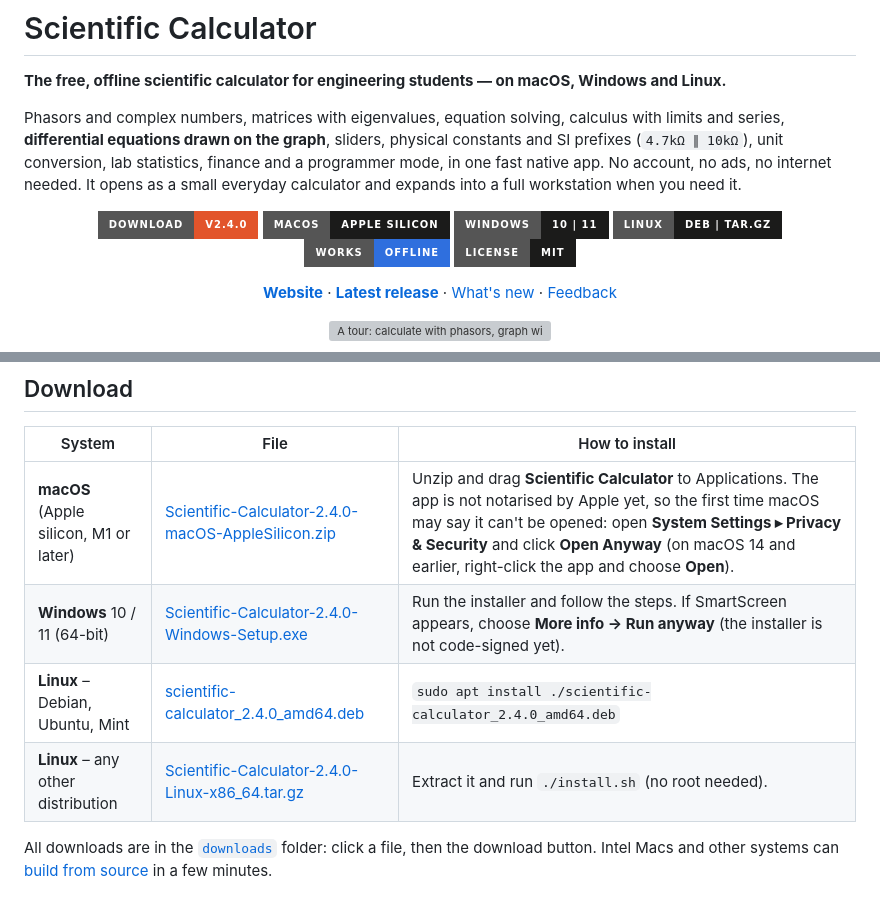
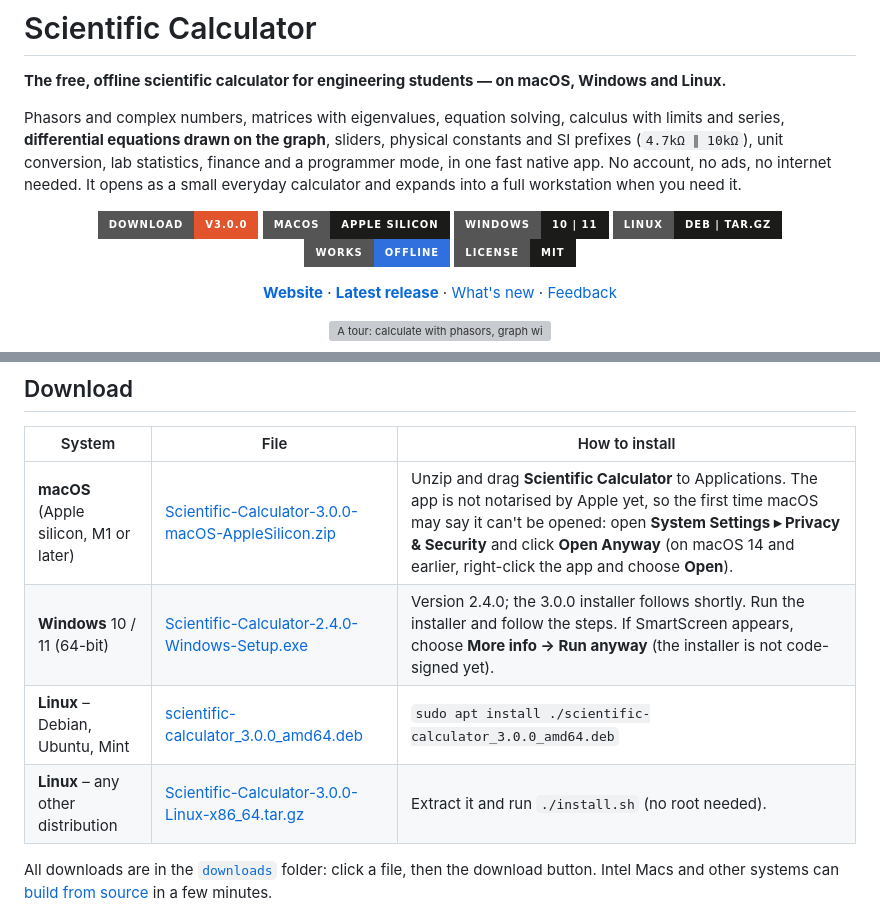
Before and after one commit to Tikitech01/scientific-calculator, a Markdown page: README.md, 2 parts joined by grey strips. Rendered like a GitHub page; badges without logos; grey boxes are pictures that could not be loaded.

Commit message:
README: 3.0.0 downloads

```diff
--- a/README.md
+++ b/README.md
@@ -9,7 +9,7 @@ native app. No account, no ads, no internet needed. It opens as a small everyday
 expands into a full workstation when you need it.
 
 <p align="center">
-  <a href="#download"><img alt="Download" src="https://img.shields.io/badge/download-v2.4.0-E2542B?style=for-the-badge"></a>
+  <a href="#download"><img alt="Download" src="https://img.shields.io/badge/download-v3.0.0-E2542B?style=for-the-badge"></a>
   <img alt="macOS" src="https://img.shields.io/badge/macOS-Apple%20silicon-1B1B1A?style=for-the-badge&logo=apple">
   <img alt="Windows" src="https://img.shields.io/badge/Windows-10%20%7C%2011-1B1B1A?style=for-the-badge&logo=windows">
   <img alt="Linux" src="https://img.shields.io/badge/Linux-deb%20%7C%20tar.gz-1B1B1A?style=for-the-badge&logo=linux">
@@ -37,10 +37,10 @@ What changed in each version: [CHANGELOG.md](CHANGELOG.md).
 
 | System | File | How to install |
 | --- | --- | --- |
-| **macOS** (Apple silicon, M1 or later) | [Scientific-Calculator-2.4.0-macOS-AppleSilicon.zip](https://github.com/Tikitech01/scientific-calculator/releases/download/v2.4.0/Scientific-Calculator-2.4.0-macOS-AppleSilicon.zip) | Unzip and drag **Scientific Calculator** to Applications. The app is not notarised by Apple yet, so the first time macOS may say it can't be opened: open **System Settings ▸ Privacy & Security** and click **Open Anyway** (on macOS 14 and earlier, right-click the app and choose **Open**). |
-| **Windows** 10 / 11 (64-bit) | [Scientific-Calculator-2.4.0-Windows-Setup.exe](https://github.com/Tikitech01/scientific-calculator/releases/download/v2.4.0/Scientific-Calculator-2.4.0-Windows-Setup.exe) | Run the installer and follow the steps. If SmartScreen appears, choose **More info → Run anyway** (the installer is not code-signed yet). |
-| **Linux** – Debian, Ubuntu, Mint | [scientific-calculator_2.4.0_amd64.deb](https://github.com/Tikitech01/scientific-calculator/releases/download/v2.4.0/scientific-calculator_2.4.0_amd64.deb) | `sudo apt install ./scientific-calculator_2.4.0_amd64.deb` |
-| **Linux** – any other distribution | [Scientific-Calculator-2.4.0-Linux-x86_64.tar.gz](https://github.com/Tikitech01/scientific-calculator/releases/download/v2.4.0/Scientific-Calculator-2.4.0-Linux-x86_64.tar.gz) | Extract it and run `./install.sh` (no root needed). |
+| **macOS** (Apple silicon, M1 or later) | [Scientific-Calculator-3.0.0-macOS-AppleSilicon.zip](https://github.com/Tikitech01/scientific-calculator/releases/download/v3.0.0/Scientific-Calculator-3.0.0-macOS-AppleSilicon.zip) | Unzip and drag **Scientific Calculator** to Applications. The app is not notarised by Apple yet, so the first time macOS may say it can't be opened: open **System Settings ▸ Privacy & Security** and click **Open Anyway** (on macOS 14 and earlier, right-click the app and choose **Open**). |
+| **Windows** 10 / 11 (64-bit) | [Scientific-Calculator-2.4.0-Windows-Setup.exe](https://github.com/Tikitech01/scientific-calculator/releases/download/v2.4.0/Scientific-Calculator-2.4.0-Windows-Setup.exe) | Version 2.4.0; the 3.0.0 installer follows shortly. Run the installer and follow the steps. If SmartScreen appears, choose **More info → Run anyway** (the installer is not code-signed yet). |
+| **Linux** – Debian, Ubuntu, Mint | [scientific-calculator_3.0.0_amd64.deb](https://github.com/Tikitech01/scientific-calculator/releases/download/v3.0.0/scientific-calculator_3.0.0_amd64.deb) | `sudo apt install ./scientific-calculator_3.0.0_amd64.deb` |
+| **Linux** – any other distribution | [Scientific-Calculator-3.0.0-Linux-x86_64.tar.gz](https://github.com/Tikitech01/scientific-calculator/releases/download/v3.0.0/Scientific-Calculator-3.0.0-Linux-x86_64.tar.gz) | Extract it and run `./install.sh` (no root needed). |
 
 All downloads are in the [`downloads`](downloads) folder: click a file, then the download button.
 Intel Macs and other systems can [build from source](#build-from-source) in a few minutes.
```
